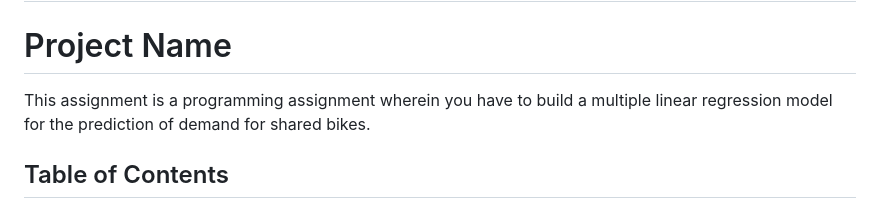
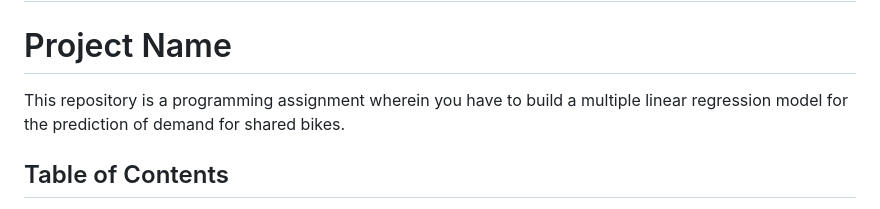
Before and after one commit to AkashdeepMH/BikeSharingAssignment, a Markdown page: README.md, the part around the change. GitHub-like rendering.

```diff
--- a/README.md
+++ b/README.md
@@ -1,7 +1,7 @@
 # Multiple Linear Regression model for the prediction of demand for shared bikes using BoomBikes Dataset
 
 # Project Name
-This assignment is a programming assignment wherein you have to build a multiple linear regression model for the prediction of demand for shared bikes.
+This repository is a programming assignment wherein you have to build a multiple linear regression model for the prediction of demand for shared bikes.
 
 ## Table of Contents
 * [General Info](#general-information)
```
